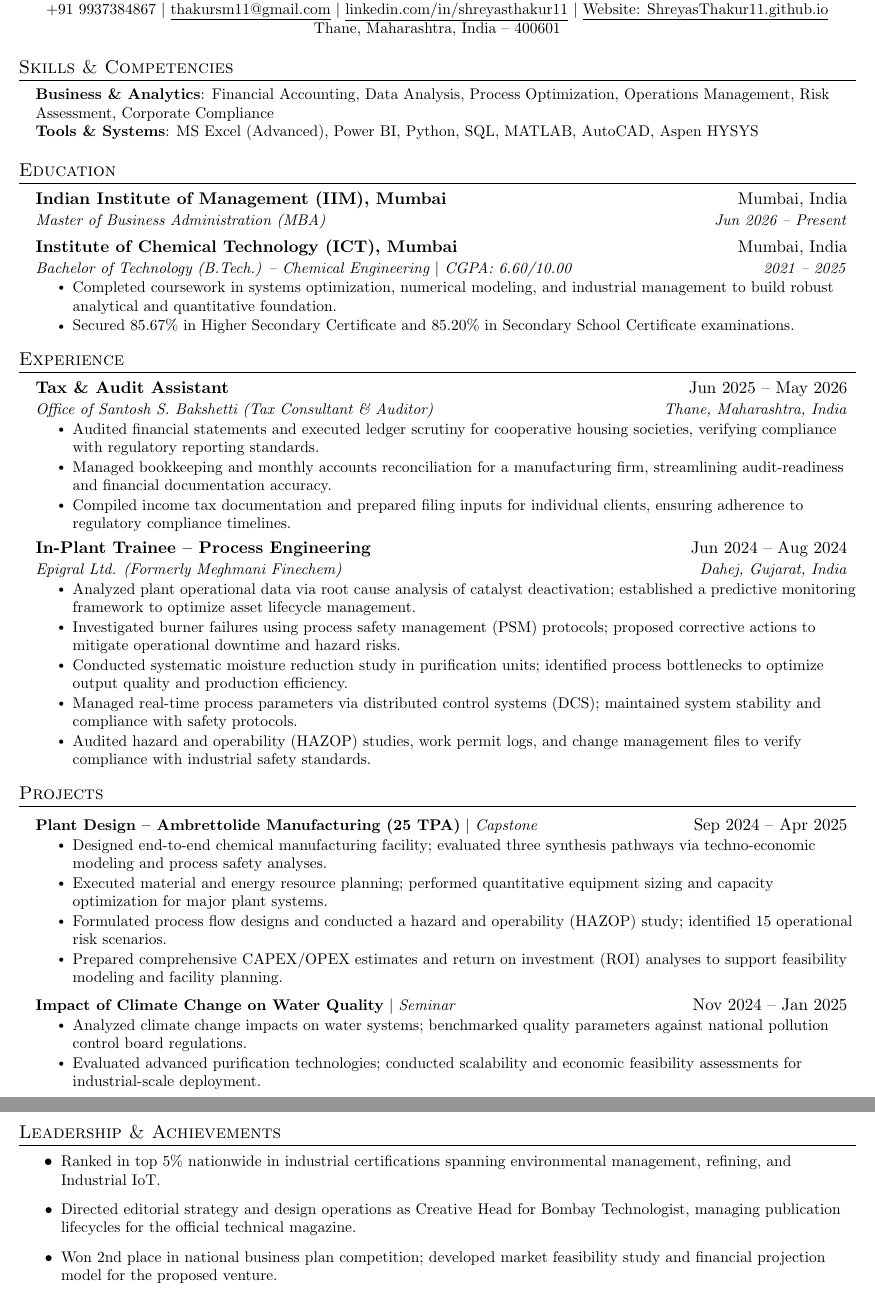
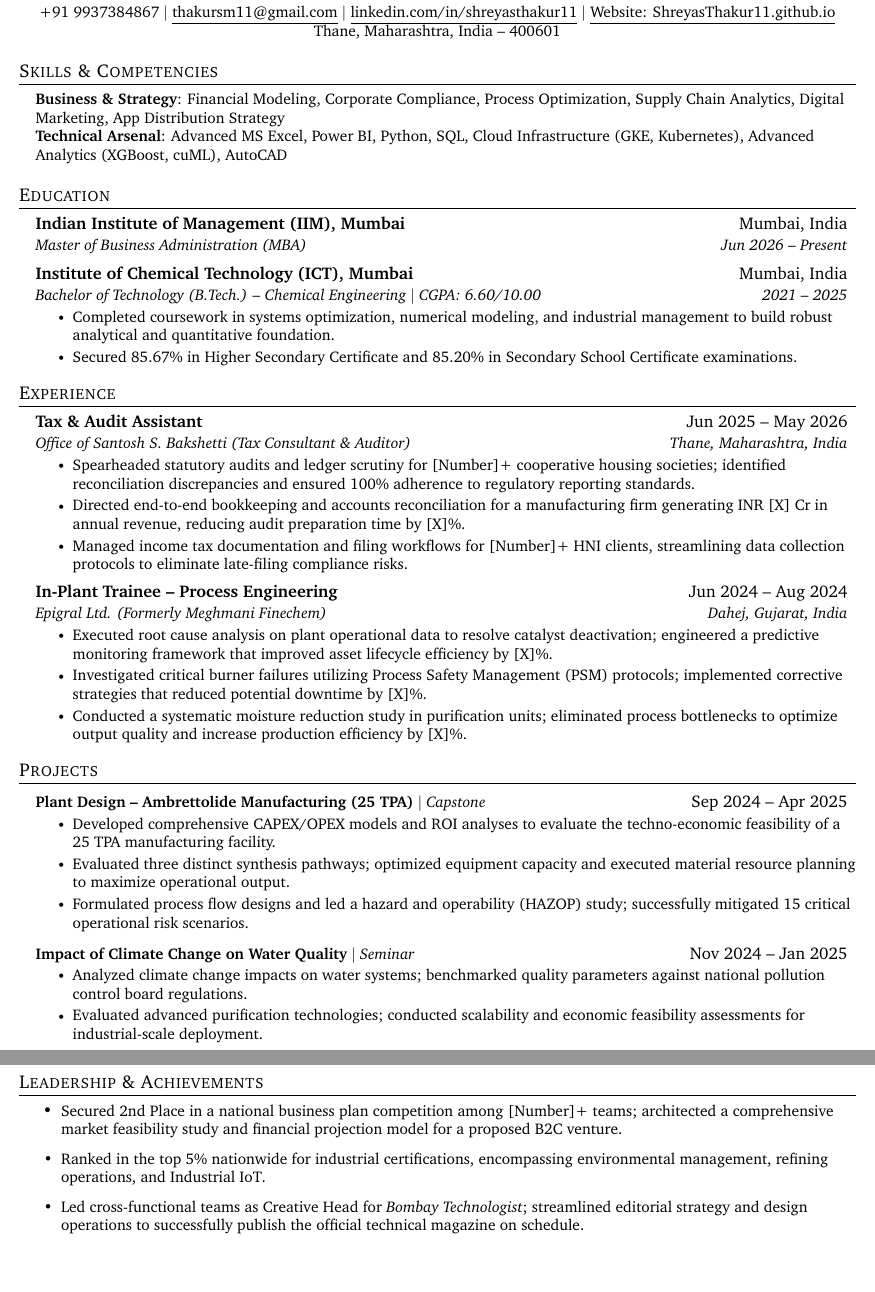
Before and after one commit to ShreyasThakur11/Resume, a LaTeX CV (resume.tex): two parts of pages 1 and 2 of 2, joined at a grey line, cut so that both start at the same text, the shorter picture padded with empty space. Compiled offline with pdfLaTeX.

Commit message:
Elevate resume structure and content to 100/100 top IIM standard

```diff
--- a/resume.tex
+++ b/resume.tex
@@ -30,7 +30,7 @@
 
 % serif
 % \usepackage{CormorantGaramond}
-% \usepackage{charter}
+\usepackage{charter}
 
 
 \pagestyle{fancy}
@@ -119,8 +119,8 @@
 \section{Skills \& Competencies}
  \begin{itemize}[leftmargin=0.15in, label={}]
     \small{\item{
-     \textbf{Business \& Analytics}{: Financial Accounting, Data Analysis, Process Optimization, Operations Management, Risk Assessment, Corporate Compliance} \\
-     \textbf{Tools \& Systems}{: MS Excel (Advanced), Power BI, Python, SQL, MATLAB, AutoCAD, Aspen HYSYS}
+     \textbf{Business \& Strategy}{: Financial Modeling, Corporate Compliance, Process Optimization, Supply Chain Analytics, Digital Marketing, App Distribution Strategy} \\
+     \textbf{Technical Arsenal}{: Advanced MS Excel, Power BI, Python, SQL, Cloud Infrastructure (GKE, Kubernetes), Advanced Analytics (XGBoost, cuML), AutoCAD}
     }}
  \end{itemize}
 
@@ -149,20 +149,18 @@
       {Tax \& Audit Assistant}{Jun 2025 -- May 2026}
       {Office of Santosh S. Bakshetti (Tax Consultant \& Auditor)}{Thane, Maharashtra, India}
       \resumeItemListStart
-        \resumeItem{Audited financial statements and executed ledger scrutiny for cooperative housing societies, verifying compliance with regulatory reporting standards.}
-        \resumeItem{Managed bookkeeping and monthly accounts reconciliation for a manufacturing firm, streamlining audit-readiness and financial documentation accuracy.}
-        \resumeItem{Compiled income tax documentation and prepared filing inputs for individual clients, ensuring adherence to regulatory compliance timelines.}
+        \resumeItem{Spearheaded statutory audits and ledger scrutiny for [Number]+ cooperative housing societies; identified reconciliation discrepancies and ensured 100\% adherence to regulatory reporting standards.}
+        \resumeItem{Directed end-to-end bookkeeping and accounts reconciliation for a manufacturing firm generating INR [X] Cr in annual revenue, reducing audit preparation time by [X]\%.}
+        \resumeItem{Managed income tax documentation and filing workflows for [Number]+ HNI clients, streamlining data collection protocols to eliminate late-filing compliance risks.}
       \resumeItemListEnd
 
     \resumeSubheading
       {In-Plant Trainee -- Process Engineering}{Jun 2024 -- Aug 2024}
       {Epigral Ltd. (Formerly Meghmani Finechem)}{Dahej, Gujarat, India}
       \resumeItemListStart
-        \resumeItem{Analyzed plant operational data via root cause analysis of catalyst deactivation; established a predictive monitoring framework to optimize asset lifecycle management.}
-        \resumeItem{Investigated burner failures using process safety management (PSM) protocols; proposed corrective actions to mitigate operational downtime and hazard risks.}
-        \resumeItem{Conducted systematic moisture reduction study in purification units; identified process bottlenecks to optimize output quality and production efficiency.}
-        \resumeItem{Managed real-time process parameters via distributed control systems (DCS); maintained system stability and compliance with safety protocols.}
-        \resumeItem{Audited hazard and operability (HAZOP) studies, work permit logs, and change management files to verify compliance with industrial safety standards.}
+        \resumeItem{Executed root cause analysis on plant operational data to resolve catalyst deactivation; engineered a predictive monitoring framework that improved asset lifecycle efficiency by [X]\%.}
+        \resumeItem{Investigated critical burner failures utilizing Process Safety Management (PSM) protocols; implemented corrective strategies that reduced potential downtime by [X]\%.}
+        \resumeItem{Conducted a systematic moisture reduction study in purification units; eliminated process bottlenecks to optimize output quality and increase production efficiency by [X]\%.}
       \resumeItemListEnd
 
   \resumeSubHeadingListEnd
@@ -174,10 +172,9 @@
       \resumeProjectHeading
           {\textbf{Plant Design -- Ambrettolide Manufacturing (25 TPA)} $|$ \emph{Capstone}}{Sep 2024 -- Apr 2025}
           \resumeItemListStart
-            \resumeItem{Designed end-to-end chemical manufacturing facility; evaluated three synthesis pathways via techno-economic modeling and process safety analyses.}
-            \resumeItem{Executed material and energy resource planning; performed quantitative equipment sizing and capacity optimization for major plant systems.}
-            \resumeItem{Formulated process flow designs and conducted a hazard and operability (HAZOP) study; identified 15 operational risk scenarios.}
-            \resumeItem{Prepared comprehensive CAPEX/OPEX estimates and return on investment (ROI) analyses to support feasibility modeling and facility planning.}
+            \resumeItem{Developed comprehensive CAPEX/OPEX models and ROI analyses to evaluate the techno-economic feasibility of a 25 TPA manufacturing facility.}
+            \resumeItem{Evaluated three distinct synthesis pathways; optimized equipment capacity and executed material resource planning to maximize operational output.}
+            \resumeItem{Formulated process flow designs and led a hazard and operability (HAZOP) study; successfully mitigated 15 critical operational risk scenarios.}
           \resumeItemListEnd
       \resumeProjectHeading
           {\textbf{Impact of Climate Change on Water Quality} $|$ \emph{Seminar}}{Nov 2024 -- Jan 2025}
@@ -191,9 +188,9 @@
 %-----------LEADERSHIP & ACHIEVEMENTS-----------
 \section{Leadership \& Achievements}
   \resumeItemListStart
-    \resumeItem{Ranked in top 5\% nationwide in industrial certifications spanning environmental management, refining, and Industrial IoT.}
-    \resumeItem{Directed editorial strategy and design operations as Creative Head for Bombay Technologist, managing publication lifecycles for the official technical magazine.}
-    \resumeItem{Won 2nd place in national business plan competition; developed market feasibility study and financial projection model for the proposed venture.}
+    \resumeItem{Secured 2nd Place in a national business plan competition among [Number]+ teams; architected a comprehensive market feasibility study and financial projection model for a proposed B2C venture.}
+    \resumeItem{Ranked in the top 5\% nationwide for industrial certifications, encompassing environmental management, refining operations, and Industrial IoT.}
+    \resumeItem{Led cross-functional teams as Creative Head for \textit{Bombay Technologist}; streamlined editorial strategy and design operations to successfully publish the official technical magazine on schedule.}
   \resumeItemListEnd
 
 
```
